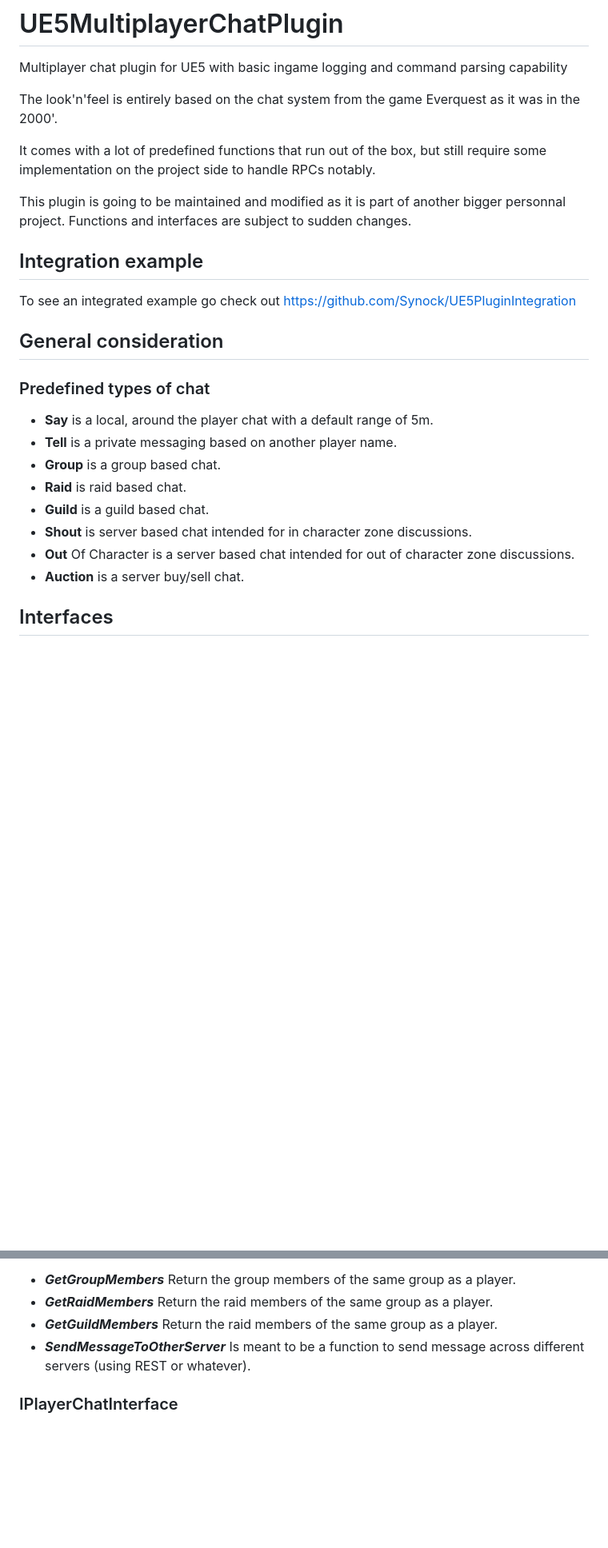
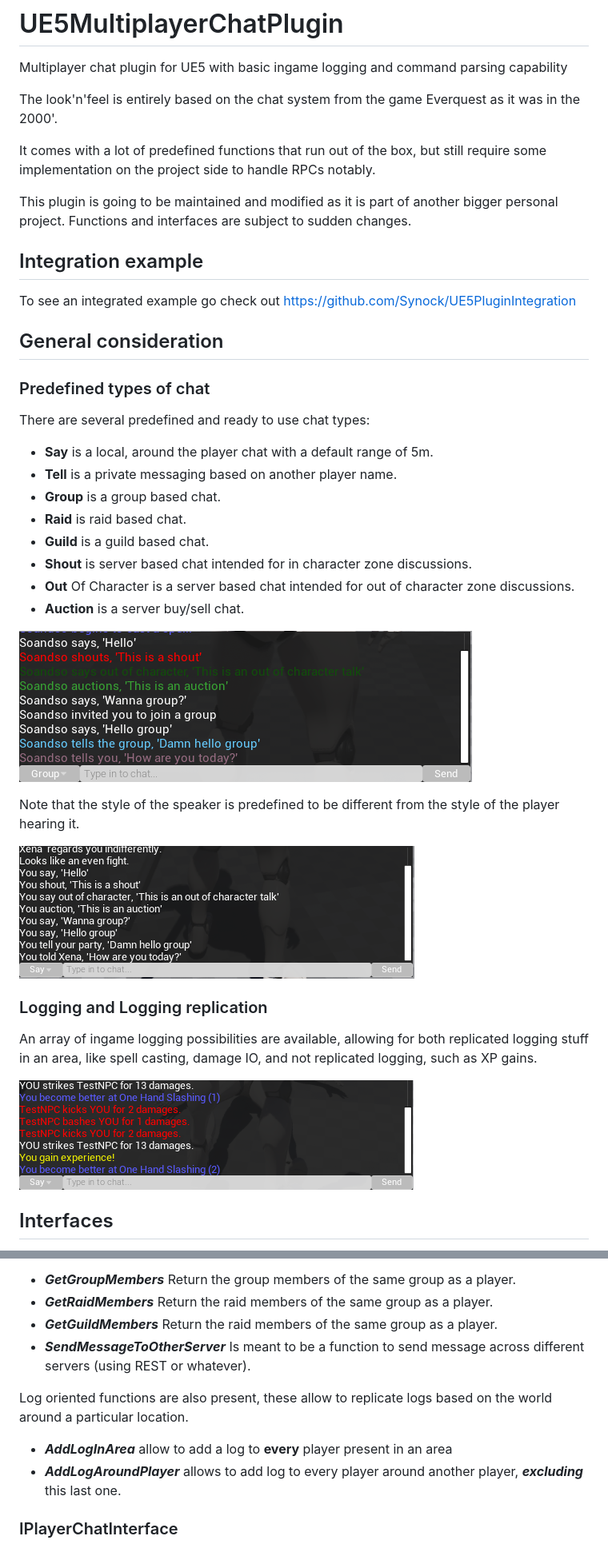
Before and after one commit to Synock/UE5MultiplayerChatPlugin, a Markdown page: README.md, 2 parts joined by grey strips. Shown at 80% size. Rendered like a GitHub page; pictures changed too: Doc/Images/ChatExample.png (added), Doc/Images/ChatExample2.png (added), Doc/Images/LogExample.png (added); blank space fills up the shorter version.

Commit message:
Added images, and some replicated logging functions

```diff
--- a/README.md
+++ b/README.md
@@ -6,7 +6,7 @@ The look'n'feel is entirely based on the chat system from the game Everquest as
 It comes with a lot of predefined functions that run out of the box, but still require some implementation on the project side
 to handle RPCs notably.
 
-This plugin is going to be maintained and modified as it is part of another bigger personnal project.
+This plugin is going to be maintained and modified as it is part of another bigger personal project.
 Functions and interfaces are subject to sudden changes.
 
 ## Integration example
@@ -17,6 +17,8 @@ To see an integrated example go check out https://github.com/Synock/UE5PluginInt
 
 ### Predefined types of chat
 
+There are several predefined and ready to use chat types:
+
 * **Say** is a local, around the player chat with a default range of 5m.
 * **Tell** is a private messaging based on another player name.
 * **Group** is a group based chat.
@@ -25,6 +27,19 @@ To see an integrated example go check out https://github.com/Synock/UE5PluginInt
 * **Shout** is server based chat intended for in character zone discussions.
 * **Out** Of Character is a server based chat intended for out of character zone discussions.
 * **Auction** is a server buy/sell chat.
+
+![ChatExample](./Doc/Images/ChatExample.png?raw=true "ChatExample")
+
+Note that the style of the speaker is predefined to be different from the style of the player hearing it.
+
+![ChatExample2](./Doc/Images/ChatExample2.png?raw=true "ChatExample2")
+
+### Logging and Logging replication
+
+An array of ingame logging possibilities are available, allowing for both replicated logging stuff in an area, like spell casting, damage IO, and not replicated logging, such as XP gains.
+
+![LogExample](./Doc/Images/LogExample.png?raw=true "LogExample")
+
 
 ## Interfaces
 
@@ -49,6 +64,10 @@ The following functions actually does nothing with the given implementation and
 * **_GetRaidMembers_** Return the raid members of the same group as a player.
 * **_GetGuildMembers_** Return the raid members of the same group as a player.
 * **_SendMessageToOtherServer_** Is meant to be a function to send message across different servers (using REST or whatever).
+
+Log oriented functions are also present, these allow to replicate logs based on the world around a particular location.
+* **_AddLogInArea_** allow to add a log to **every** player present in an area
+* **_AddLogAroundPlayer_** allows to add log to every player around another player, **_excluding_** this last one.
 
 ### IPlayerChatInterface
 
```
Also changed, not shown: 5 other files.
